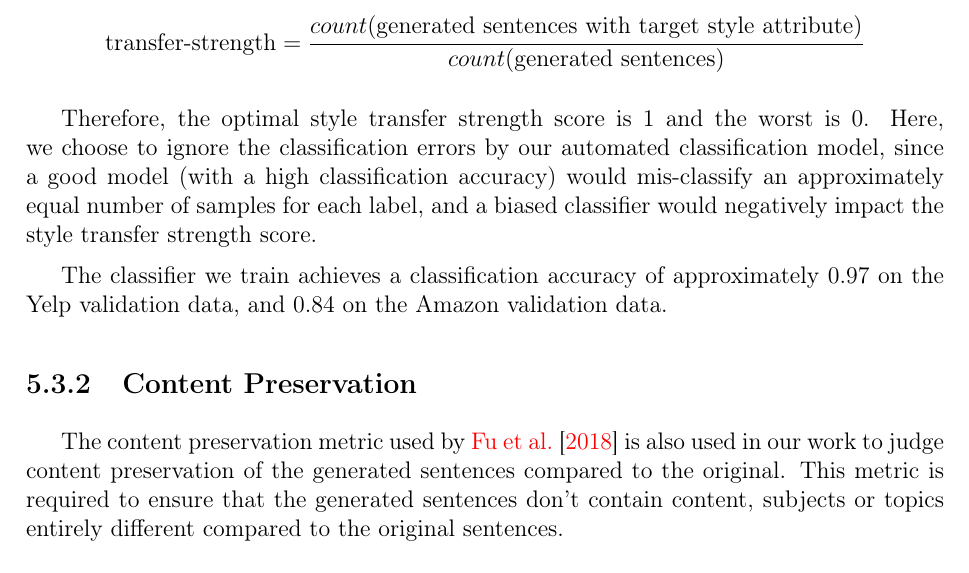
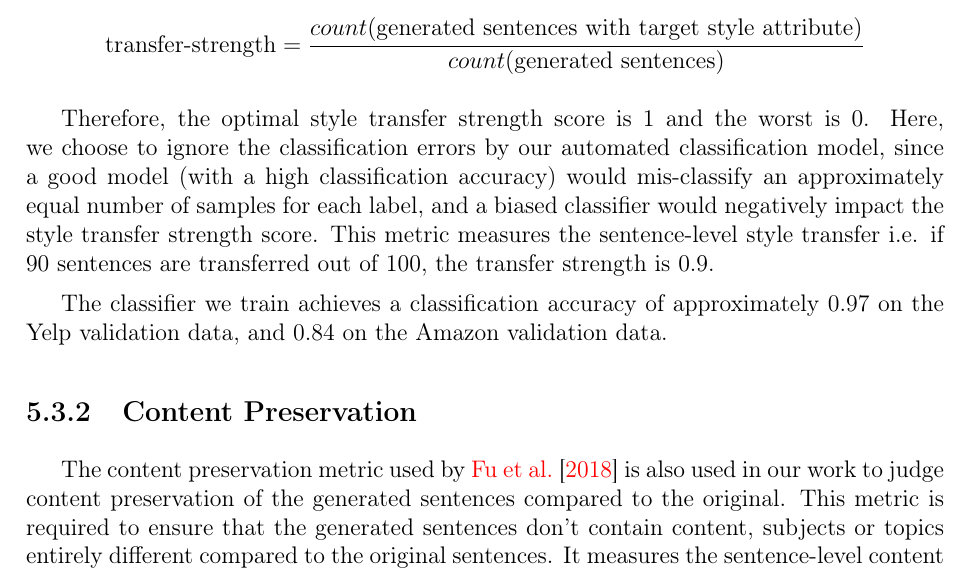
Before and after one commit to vineetjohn/uwaterloo-mmath-cs-thesis, a LaTeX thesis (uw-ethesis.tex, which reads chapters/05-experiments.tex): part of page 58 of 83, cut so that both start at the same text. Compiled offline with pdfLaTeX.

Commit message:
Update descriptions of the evaluation metrics

```diff
--- a/chapters/05-experiments.tex
+++ b/chapters/05-experiments.tex
@@ -37,13 +37,13 @@ The style transfer strength is the ratio of sentences successfully transferred t
 	\text{transfer-strength} = \frac{count(\text{generated sentences with target style attribute})}{count(\text{generated sentences})}
 \end{equation*}
 
-Therefore, the optimal style transfer strength score is 1 and the worst is 0. Here, we choose to ignore the classification errors by our automated classification model, since a good model (with a high classification accuracy) would mis-classify an approximately equal number of samples for each label, and a biased classifier would negatively impact the style transfer strength score.
+Therefore, the optimal style transfer strength score is 1 and the worst is 0. Here, we choose to ignore the classification errors by our automated classification model, since a good model (with a high classification accuracy) would mis-classify an approximately equal number of samples for each label, and a biased classifier would negatively impact the style transfer strength score. This metric measures the sentence-level style transfer i.e. if 90 sentences are transferred out of 100, the transfer strength is 0.9.
 
 The classifier we train achieves a classification accuracy of approximately $0.97$ on the Yelp validation data, and $0.84$ on the Amazon validation data.
 
 \subsection{Content Preservation} \label{ssec:content-preservation-metric}
 
-The content preservation metric used by \cite{fu2017style} is also used in our work to judge content preservation of the generated sentences compared to the original. This metric is required to ensure that the generated sentences don't contain content, subjects or topics entirely different compared to the original sentences.
+The content preservation metric used by \cite{fu2017style} is also used in our work to judge content preservation of the generated sentences compared to the original. This metric is required to ensure that the generated sentences don't contain content, subjects or topics entirely different compared to the original sentences. It measures the sentence-level content preservation.
 
 This method uses 100-dimensional GloVe embeddings \citep{pennington2014glove} pre-trained on the Wikipedia + GigaWord corpora~\footnote{\url{https://nlp.stanford.edu/projects/glove/}}. The min, mean and max GloVe word embeddings for each sentence are concatenated together to create a sentence representation. The cosine similarity between the source sentence and target sentence is used as a measure of content preservation.
 
```
Also changed, not shown: chapters/05-experiments.tex (4 more changed lines).
